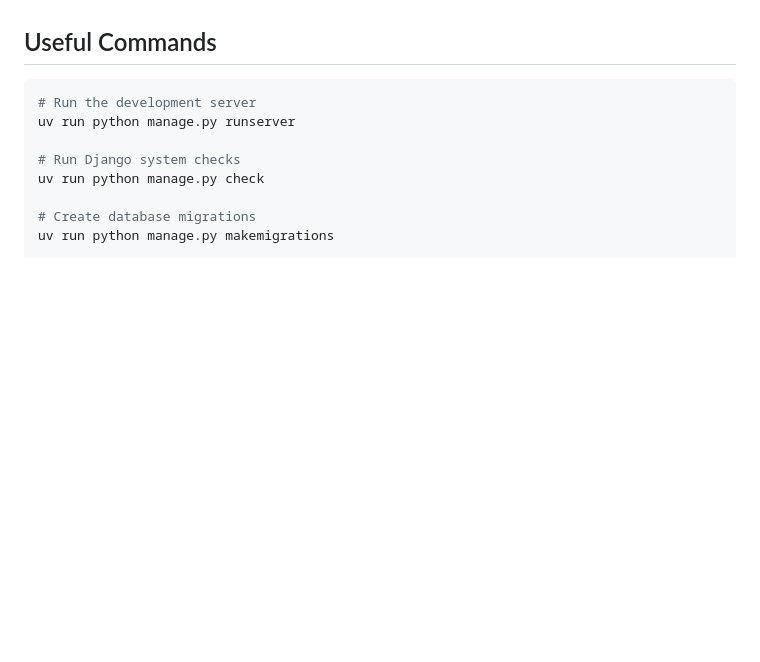
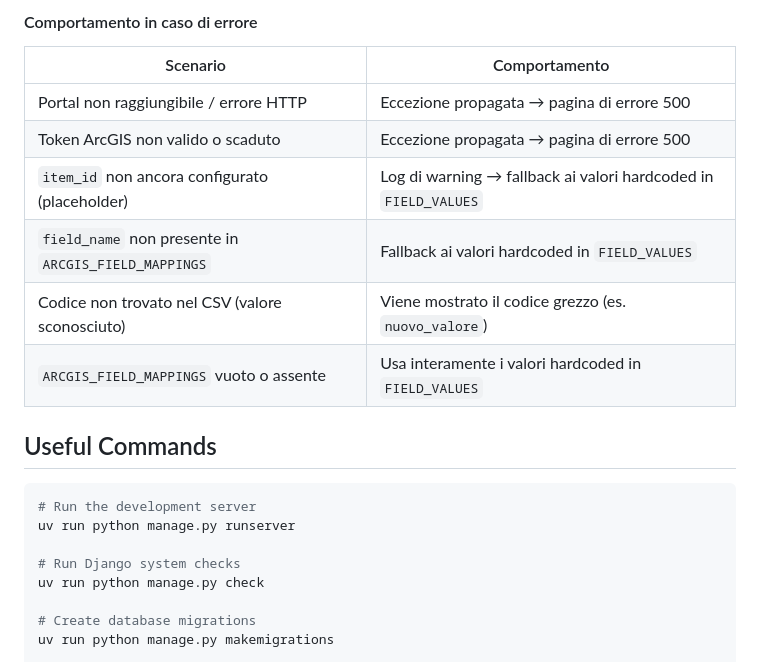
Before and after one commit to colla-serravalle/gis-dashboard-dt-django, a Markdown page: README.md, the part around one of its changes. Drawn GitHub-style; blank space fills up the shorter version.

```diff
--- a/README.md
+++ b/README.md
@@ -239,3 +284,13 @@ The default policy when no `Service` record exists for an app is configurable vi
+#### Comportamento in caso di errore
+
+| Scenario | Comportamento |
+|---|---|
+| Portal non raggiungibile / errore HTTP | Eccezione propagata → pagina di errore 500 |
+| Token ArcGIS non valido o scaduto | Eccezione propagata → pagina di errore 500 |
+| `item_id` non ancora configurato (placeholder) | Log di warning → fallback ai valori hardcoded in `FIELD_VALUES` |
+| `field_name` non presente in `ARCGIS_FIELD_MAPPINGS` | Fallback ai valori hardcoded in `FIELD_VALUES` |
+| Codice non trovato nel CSV (valore sconosciuto) | Viene mostrato il codice grezzo (es. `nuovo_valore`) |
+| `ARCGIS_FIELD_MAPPINGS` vuoto o assente | Usa interamente i valori hardcoded in `FIELD_VALUES` |
 
 ## Useful Commands
 
```
Also changed, not shown: other parts of README.md (+46 -1 lines).
